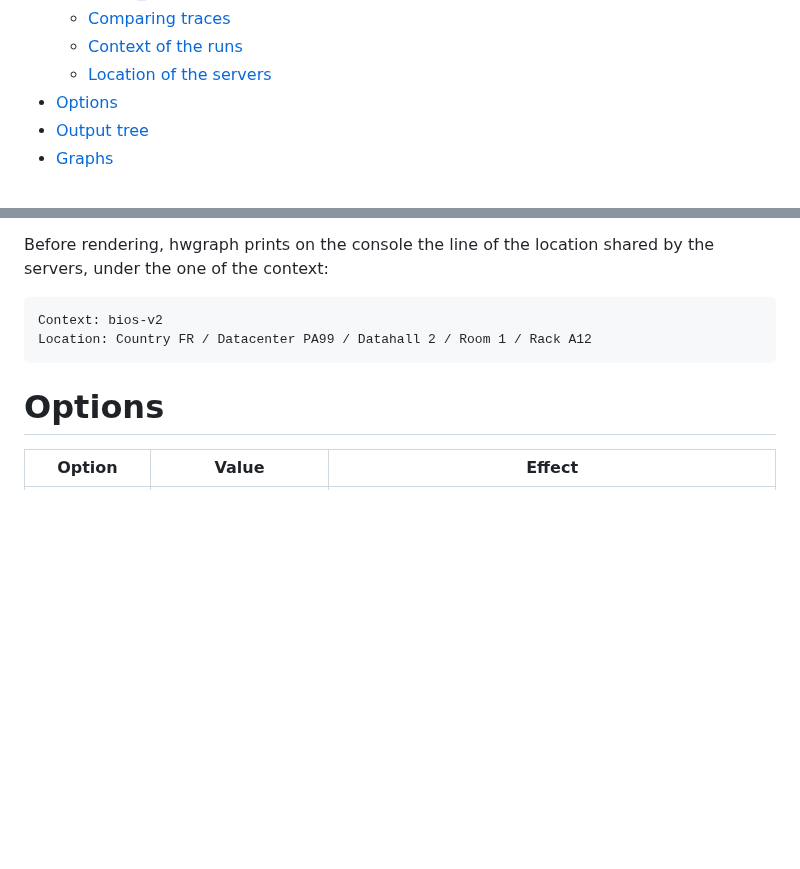
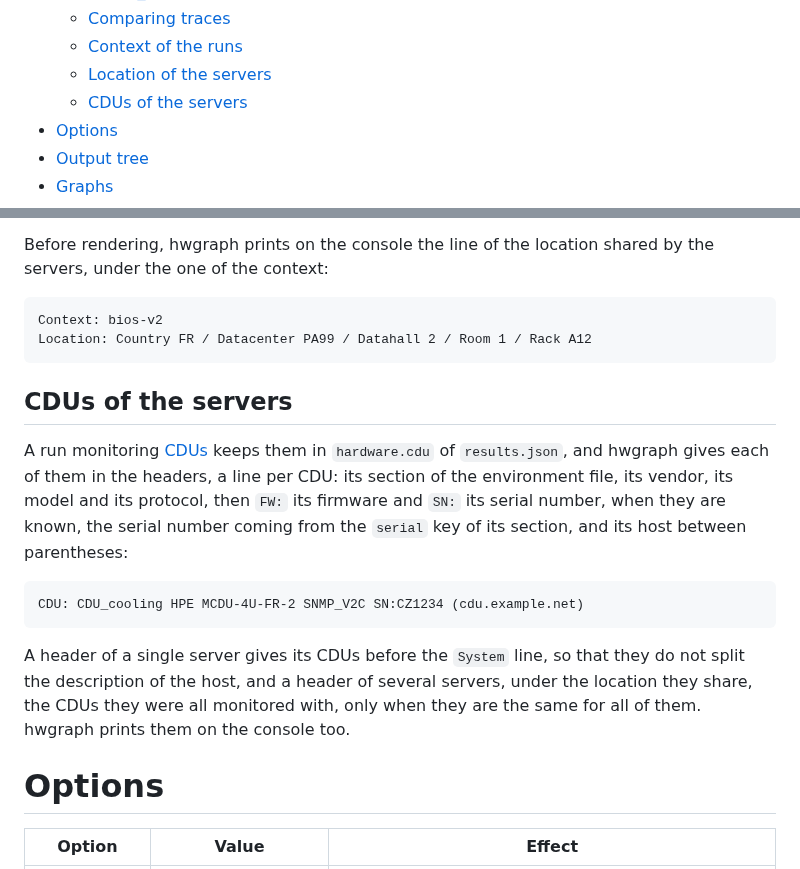
Before and after one commit to criteo/hwbench, a Markdown page: documentation/hwgraph.md, 2 parts joined by grey strips. GitHub-like rendering; blank space fills up the shorter version.

````diff
--- a/documentation/hwgraph.md
+++ b/documentation/hwgraph.md
@@ -15,6 +15,7 @@ machines, or the runs of a same machine, with graphs and text reports.
   - [Comparing traces](#comparing-traces)
   - [Context of the runs](#context-of-the-runs)
   - [Location of the servers](#location-of-the-servers)
+  - [CDUs of the servers](#cdus-of-the-servers)
 - [Options](#options)
 - [Output tree](#output-tree)
 - [Graphs](#graphs)
@@ -326,6 +327,22 @@ Context: bios-v2
 Location: Country FR / Datacenter PA99 / Datahall 2 / Room 1 / Rack A12
 ```
 
+## CDUs of the servers
+A run monitoring [CDUs](monitoring.md#cdu) keeps them in `hardware.cdu` of `results.json`, and
+hwgraph gives each of them in the headers, a line per CDU: its section of the environment file,
+its vendor, its model and its protocol, then `FW:` its firmware and `SN:` its serial number,
+when they are known, the serial number coming from the `serial` key of its section, and its host
+between parentheses:
+
+```
+CDU: CDU_cooling HPE MCDU-4U-FR-2 SNMP_V2C SN:CZ1234 (cdu.example.net)
+```
+
+A header of a single server gives its CDUs before the `System` line, so that they do not split
+the description of the host, and
+a header of several servers, under the location they share, the CDUs they were all monitored
+with, only when they are the same for all of them. hwgraph prints them on the console too.
+
 # Options
 
 | Option | Value | Effect |
````
Also changed, not shown: documentation/monitoring.md (+1 -1 lines), documentation/img/hwgraph-env-cdu-comparison.png, 9 other files.
